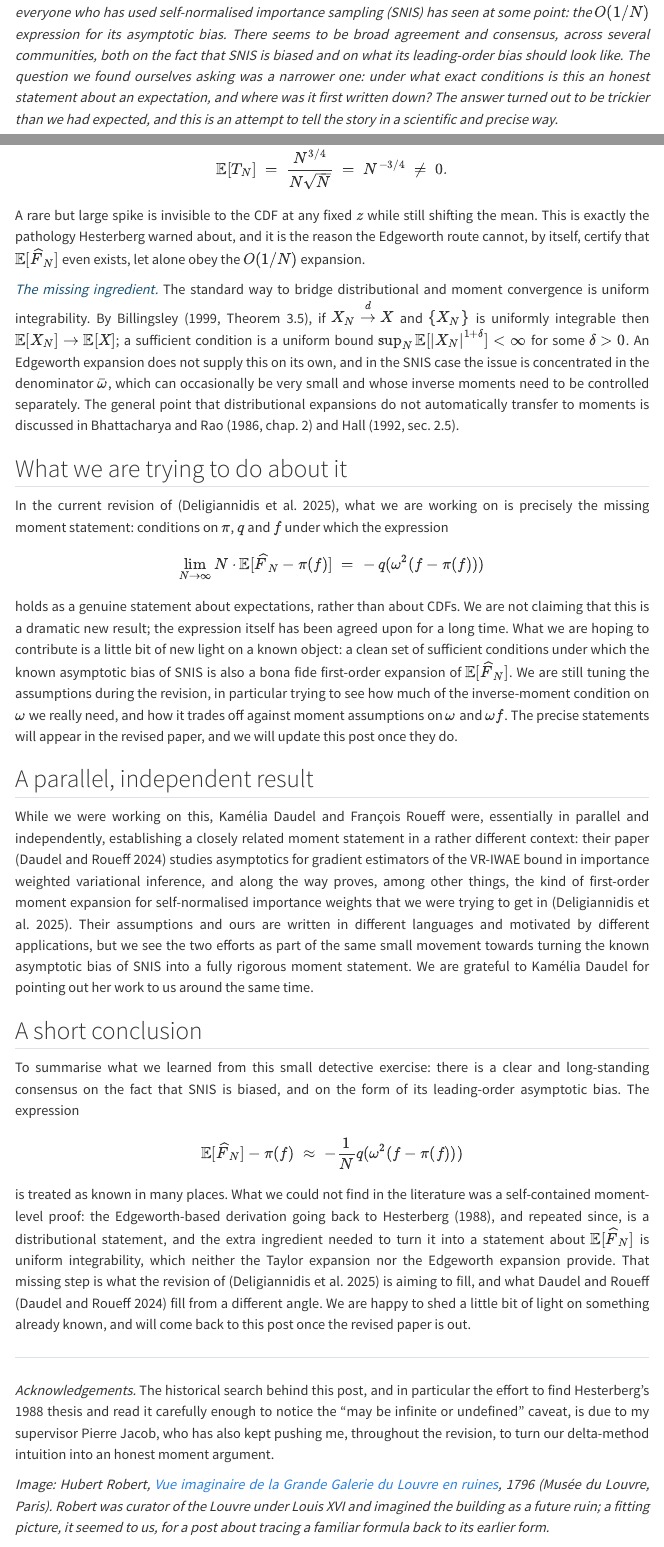
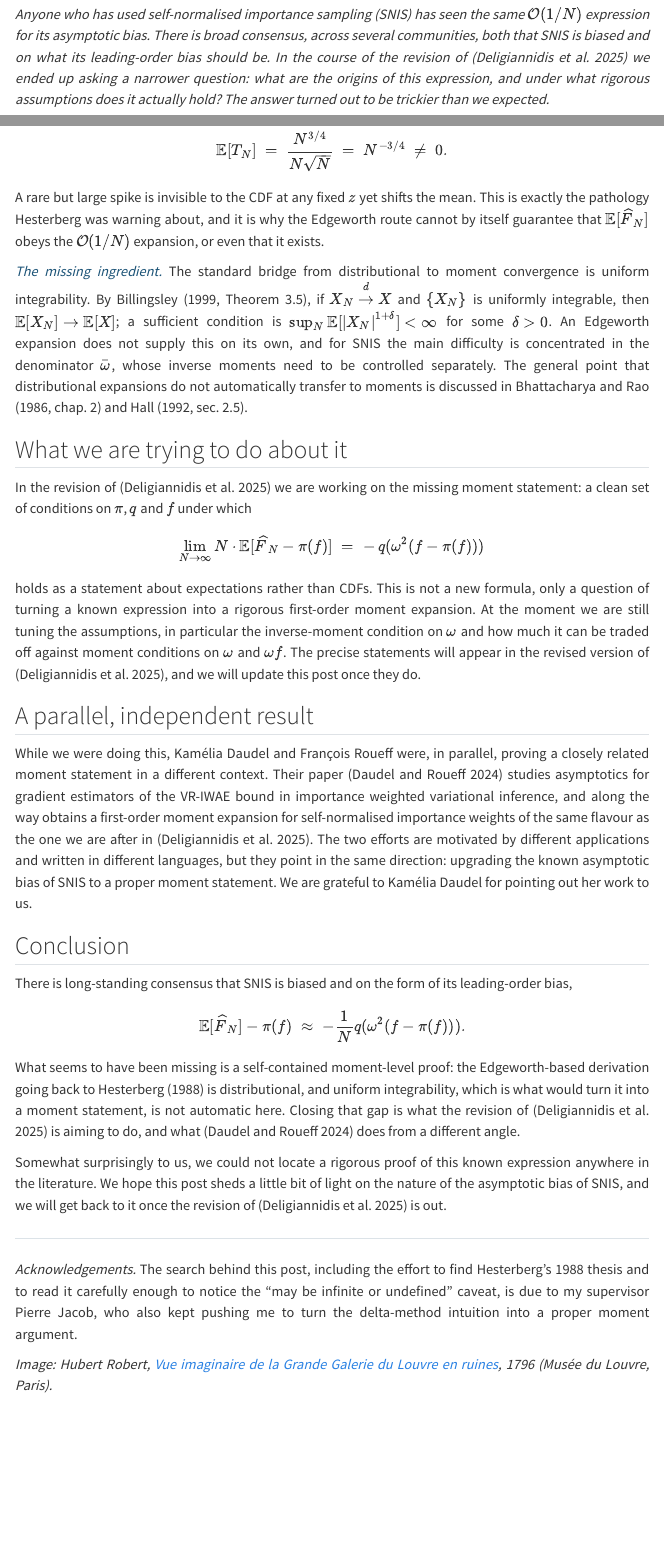
Before and after one commit to mehdi-khribch/mehdi-khribch.github.io, a Quarto document (posts/origins-asymptotic-bias/index.qmd): the page in a window 1100 px wide, from 130 px down before the commit and from 100 px down after it, so that both start at the same text, and a second part further down, joined at a grey line. Rendered offline with R 4.5, knitr and Pandoc in place of Quarto, with nearby package versions; menus at the side of the page are left out.

```diff
--- a/posts/origins-asymptotic-bias/index.qmd
+++ b/posts/origins-asymptotic-bias/index.qmd
@@ -1,6 +1,6 @@
 ---
 title: "Origins of the Asymptotic Bias of SNIS"
-description: "A short note on the known $O(1/N)$ asymptotic bias formula for self-normalised importance sampling: where we could find it first written down, why turning it into a proper moment statement is subtler than one might think, and what we are currently trying to do about it in the revision of our paper."
+description: "A short note on the known $\\mathcal{O}(1/N)$ asymptotic bias formula for self-normalised importance sampling: where we could find it first written down, why turning it into a proper moment statement is subtler than it looks, and what we are currently trying to do about it in the revision of our paper."
 date: "2026-04-10"
 image: ../../images/origins.jpg
 categories: [Monte Carlo, importance sampling, Edgeworth expansions, uniform integrability]
@@ -16,7 +16,7 @@
     theme: light
 ---
 
-*This post is a small tale, written during the revision of [@djkw], about a formula that everyone who has used self-normalised importance sampling (SNIS) has seen at some point: the $O(1/N)$ expression for its asymptotic bias. There seems to be broad agreement and consensus, across several communities, both on the fact that SNIS is biased and on what its leading-order bias should look like. The question we found ourselves asking was a narrower one: under what exact conditions is this an honest statement about an expectation, and where was it first written down? The answer turned out to be trickier than we had expected, and this is an attempt to tell the story in a scientific and precise way.*
+*Anyone who has used self-normalised importance sampling (SNIS) has seen the same $\mathcal{O}(1/N)$ expression for its asymptotic bias. There is broad consensus, across several communities, both that SNIS is biased and on what its leading-order bias should be. In the course of the revision of [@djkw] we ended up asking a narrower question: what are the origins of this expression, and under what rigorous assumptions does it actually hold? The answer turned out to be trickier than we expected.*
 
 ![Hubert Robert, *Vue imaginaire de la Grande Galerie du Louvre en ruines*, 1796. Musée du Louvre, Paris.](../../images/origins.jpg){fig-align="center" width="85%"}
 
@@ -88,32 +84,34 @@
 $$
 \mathbb{E}[T_N] \;=\; \frac{N^{3/4}}{N \sqrt{N}} \;=\; N^{-3/4} \;\neq\; 0.
 $$
-A rare but large spike is invisible to the CDF at any fixed $z$ while still shifting the mean. This is exactly the pathology Hesterberg warned about, and it is the reason the Edgeworth route cannot, by itself, certify that $\mathbb{E}[\widehat F_N]$ even exists, let alone obey the $O(1/N)$ expansion.
+A rare but large spike is invisible to the CDF at any fixed $z$ yet shifts the mean. This is exactly the pathology Hesterberg was warning about, and it is why the Edgeworth route cannot by itself guarantee that $\mathbb{E}[\widehat F_N]$ obeys the $\mathcal{O}(1/N)$ expansion, or even that it exists.
 
-[*The missing ingredient.*]{style="color: #1a5276;"} The standard way to bridge distributional and moment convergence is uniform integrability. By @billingsley1999 [Theorem 3.5], if $X_N \xrightarrow{d} X$ and $\{X_N\}$ is uniformly integrable then $\mathbb{E}[X_N] \to \mathbb{E}[X]$; a sufficient condition is a uniform bound $\sup_N \mathbb{E}[|X_N|^{1+\delta}] < \infty$ for some $\delta > 0$. An Edgeworth expansion does not supply this on its own, and in the SNIS case the issue is concentrated in the denominator $\bar\omega$, which can occasionally be very small and whose inverse moments need to be controlled separately. The general point that distributional expansions do not automatically transfer to moments is discussed in @bhattacharya1986 [Chapter 2] and @hall1992 [Section 2.5].
+[*The missing ingredient.*]{style="color: #1a5276;"} The standard bridge from distributional to moment convergence is uniform integrability. By @billingsley1999 [Theorem 3.5], if $X_N \xrightarrow{d} X$ and $\{X_N\}$ is uniformly integrable, then $\mathbb{E}[X_N] \to \mathbb{E}[X]$; a sufficient condition is $\sup_N \mathbb{E}[|X_N|^{1+\delta}] < \infty$ for some $\delta > 0$. An Edgeworth expansion does not supply this on its own, and for SNIS the main difficulty is concentrated in the denominator $\bar\omega$, whose inverse moments need to be controlled separately. The general point that distributional expansions do not automatically transfer to moments is discussed in @bhattacharya1986 [Chapter 2] and @hall1992 [Section 2.5].
 
 ## What we are trying to do about it
 
-In the current revision of [@djkw], what we are working on is precisely the missing moment statement: conditions on $\pi$, $q$ and $f$ under which the expression
+In the revision of [@djkw] we are working on the missing moment statement: a clean set of conditions on $\pi$, $q$ and $f$ under which
 $$
 \lim_{N\to\infty} N \cdot \mathbb{E}[\widehat F_N - \pi(f)] \;=\; -\, q(\omega^2 (f-\pi(f)))
 $$
-holds as a genuine statement about expectations, rather than about CDFs. We are not claiming that this is a dramatic new result; the expression itself has been agreed upon for a long time. What we are hoping to contribute is a little bit of new light on a known object: a clean set of sufficient conditions under which the known asymptotic bias of SNIS is also a bona fide first-order expansion of $\mathbb{E}[\widehat F_N]$. We are still tuning the assumptions during the revision, in particular trying to see how much of the inverse-moment condition on $\omega$ we really need, and how it trades off against moment assumptions on $\omega$ and $\omega f$. The precise statements will appear in the revised paper, and we will update this post once they do.
+holds as a statement about expectations rather than CDFs. This is not a new formula, only a question of turning a known expression into a rigorous first-order moment expansion. At the moment we are still tuning the assumptions, in particular the inverse-moment condition on $\omega$ and how much it can be traded off against moment conditions on $\omega$ and $\omega f$. The precise statements will appear in the revised version of [@djkw], and we will update this post once they do.
 
 ## A parallel, independent result
 
-While we were working on this, Kamélia Daudel and François Roueff were, essentially in parallel and independently, establishing a closely related moment statement in a rather different context: their paper [@DaudelRoueff2024Learning] studies asymptotics for gradient estimators of the VR-IWAE bound in importance weighted variational inference, and along the way proves, among other things, the kind of first-order moment expansion for self-normalised importance weights that we were trying to get in [@djkw]. Their assumptions and ours are written in different languages and motivated by different applications, but we see the two efforts as part of the same small movement towards turning the known asymptotic bias of SNIS into a fully rigorous moment statement. We are grateful to Kamélia Daudel for pointing out her work to us around the same time.
+While we were doing this, Kamélia Daudel and François Roueff were, in parallel, proving a closely related moment statement in a different context. Their paper [@DaudelRoueff2024Learning] studies asymptotics for gradient estimators of the VR-IWAE bound in importance weighted variational inference, and along the way obtains a first-order moment expansion for self-normalised importance weights of the same flavour as the one we are after in [@djkw]. The two efforts are motivated by different applications and written in different languages, but they point in the same direction: upgrading the known asymptotic bias of SNIS to a proper moment statement. We are grateful to Kamélia Daudel for pointing out her work to us.
 
-## A short conclusion
+## Conclusion
 
-To summarise what we learned from this small detective exercise: there is a clear and long-standing consensus on the fact that SNIS is biased, and on the form of its leading-order asymptotic bias. The expression
+There is long-standing consensus that SNIS is biased and on the form of its leading-order bias,
 $$
-\mathbb{E}[\widehat F_N] - \pi(f) \;\approx\; -\frac{1}{N} q(\omega^2 (f-\pi(f)))
+\mathbb{E}[\widehat F_N] - \pi(f) \;\approx\; -\frac{1}{N} q(\omega^2 (f-\pi(f))).
 $$
-is treated as known in many places. What we could not find in the literature was a self-contained moment-level proof: the Edgeworth-based derivation going back to @hesterberg1988, and repeated since, is a distributional statement, and the extra ingredient needed to turn it into a statement about $\mathbb{E}[\widehat F_N]$ is uniform integrability, which neither the Taylor expansion nor the Edgeworth expansion provide. That missing step is what the revision of [@djkw] is aiming to fill, and what Daudel and Roueff [@DaudelRoueff2024Learning] fill from a different angle. We are happy to shed a little bit of light on something already known, and will come back to this post once the revised paper is out.
+What seems to have been missing is a self-contained moment-level proof: the Edgeworth-based derivation going back to @hesterberg1988 is distributional, and uniform integrability, which is what would turn it into a moment statement, is not automatic here. Closing that gap is what the revision of [@djkw] is aiming to do, and what [@DaudelRoueff2024Learning] does from a different angle.
+
+Somewhat surprisingly to us, we could not locate a rigorous proof of this known expression anywhere in the literature. We hope this post sheds a little bit of light on the nature of the asymptotic bias of SNIS, and we will get back to it once the revision of [@djkw] is out.
 
 ---
 
-*Acknowledgements.* The historical search behind this post, and in particular the effort to find Hesterberg's 1988 thesis and read it carefully enough to notice the "may be infinite or undefined" caveat, is due to my supervisor Pierre Jacob, who has also kept pushing me, throughout the revision, to turn our delta-method intuition into an honest moment argument.
+*Acknowledgements.* The search behind this post, including the effort to find Hesterberg's 1988 thesis and to read it carefully enough to notice the "may be infinite or undefined" caveat, is due to my supervisor Pierre Jacob, who also kept pushing me to turn the delta-method intuition into a proper moment argument.
 
-*Image: Hubert Robert, [Vue imaginaire de la Grande Galerie du Louvre en ruines](https://collections.louvre.fr/en/ark:/53355/cl010065518), 1796 (Musée du Louvre, Paris). Robert was curator of the Louvre under Louis XVI and imagined the building as a future ruin; a fitting picture, it seemed to us, for a post about tracing a familiar formula back to its earlier form.*
+*Image: Hubert Robert, [Vue imaginaire de la Grande Galerie du Louvre en ruines](https://collections.louvre.fr/en/ark:/53355/cl010065518), 1796 (Musée du Louvre, Paris).*
```
Also changed, not shown: posts/origins-asymptotic-bias/index.qmd (32 more changed lines).
